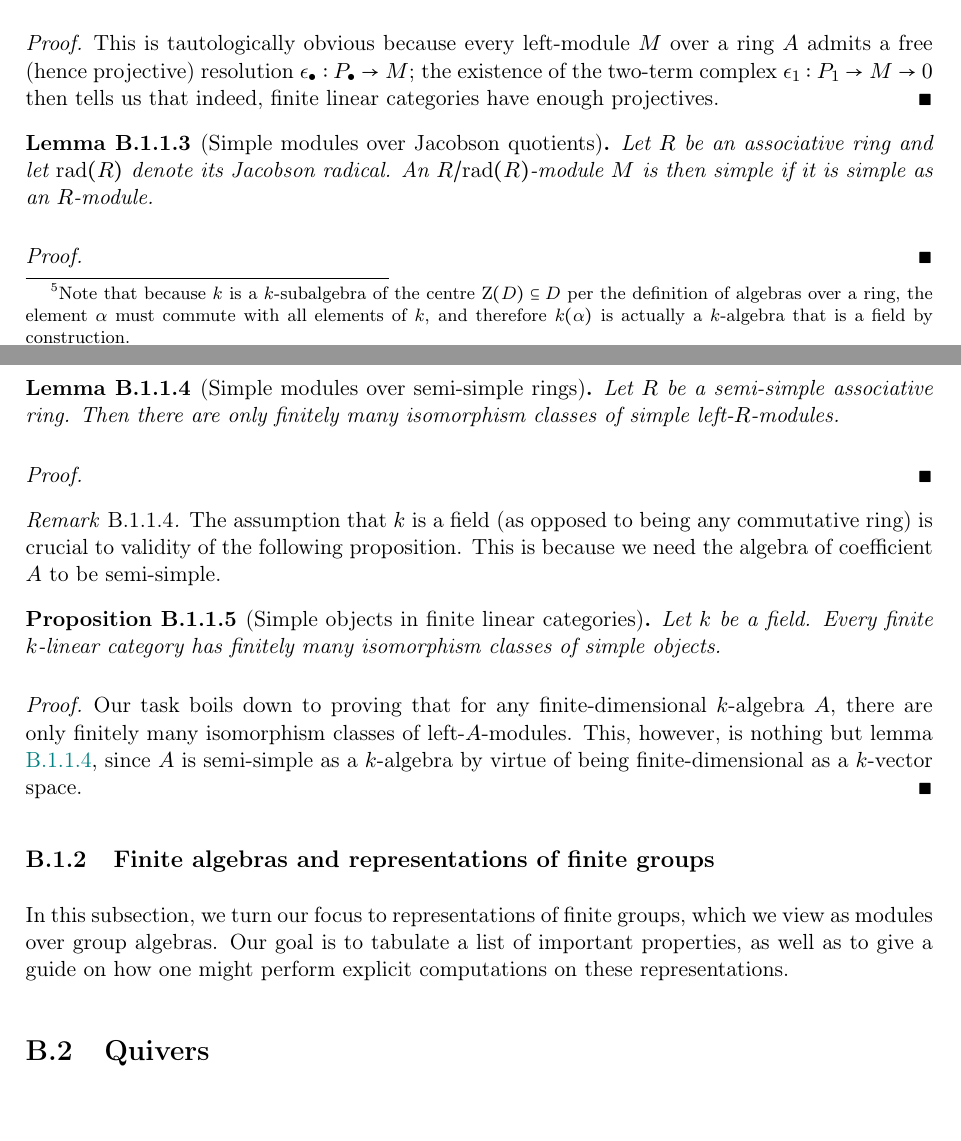
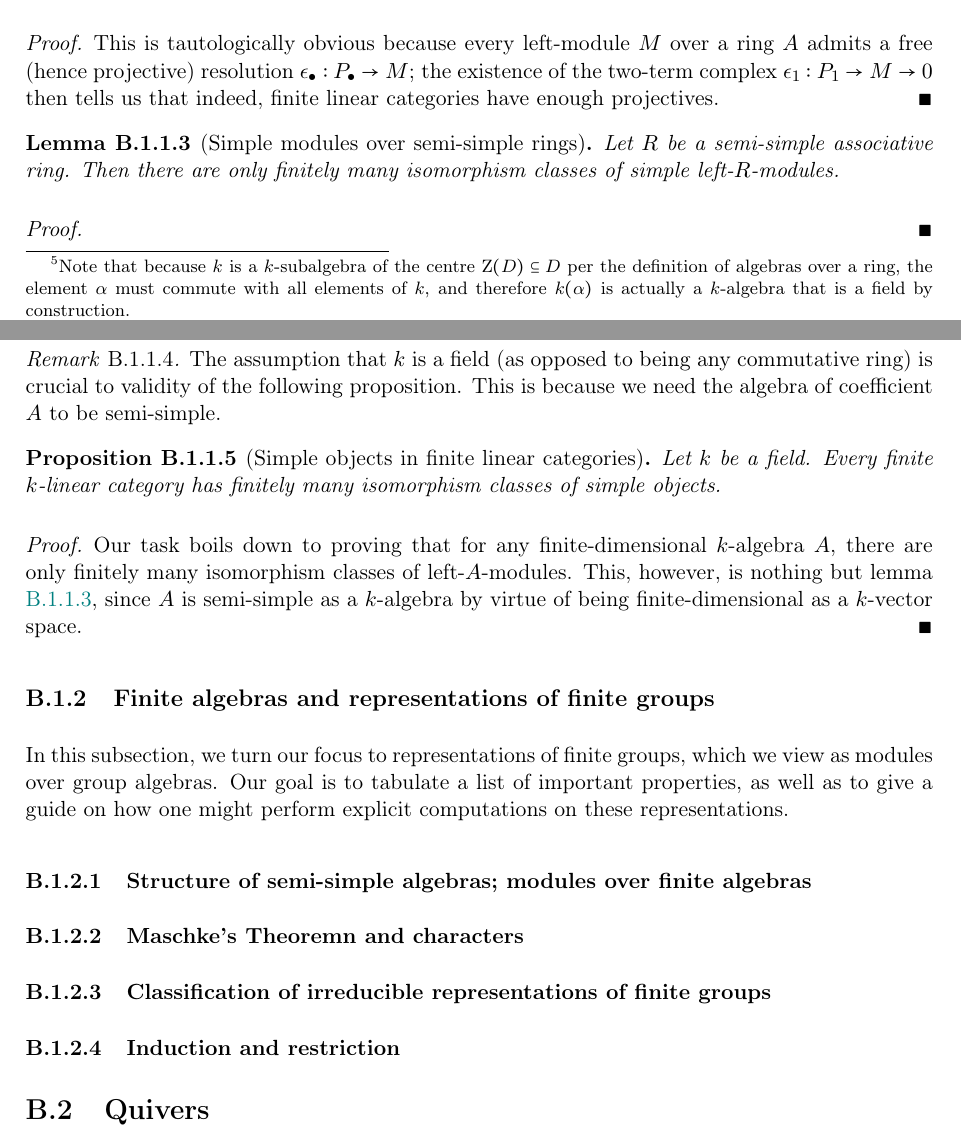
Before and after one commit to minhdat296/Quantum-groups-and-EALAs, a LaTeX thesis (main.tex, which reads Chapters/Appendices/Basic representation theory/basic representation theory.tex): two parts of pages 15 and 16 of 17, joined at a grey line, cut so that both start at the same text. Compiled offline with pdfLaTeX.

Commit message:
Updates from Overleaf

```diff
--- a/Chapters/Appendices/Basic representation theory/basic representation theory.tex
+++ b/Chapters/Appendices/Basic representation theory/basic representation theory.tex
@@ -170,12 +170,6 @@
                     This is tautologically obvious because every left-module $M$ over a ring $A$ admits a free (hence projective) resolution $\e_{\bullet}: P_{\bullet} \to M$; the existence of the two-term complex $\e_1: P_1 \to M \to 0$ then tells us that indeed, finite linear categories have enough projectives.
                 \end{proof}
 
-             \begin{lemma}[Simple modules over Jacobson quotients] \label{lemma: simple_modules_over_jacobson_quotients}
-                Let $R$ be an associative ring and let $\rad(R)$ denote its Jacobson radical. An $R/\rad(R)$-module $M$ is then simple if it is simple as an $R$-module.
-            \end{lemma}
-                \begin{proof}
-
-                \end{proof}
             \begin{lemma}[Simple modules over semi-simple rings] \label{lemma: simple_modules_over_semi_simple_rings}
                 Let $R$ be a semi-simple associative ring. Then there are only finitely many isomorphism classes of simple left-$R$-modules.
             \end{lemma}
@@ -194,3 +188,12 @@
 
     \subsection{Finite algebras and representations of finite groups}
         In this subsection, we turn our focus to representations of finite groups, which we view as modules over group algebras. Our goal is to tabulate a list of important properties, as well as to give a guide on how one might perform explicit computations on these representations.
+
+        \subsubsection{Structure of semi-simple algebras; modules over finite algebras}
+
+
+        \subsubsection{Maschke's Theoremn and characters}
+
+        \subsubsection{Classification of irreducible representations of finite groups}
+
+        \subsubsection{Induction and restriction}
```
